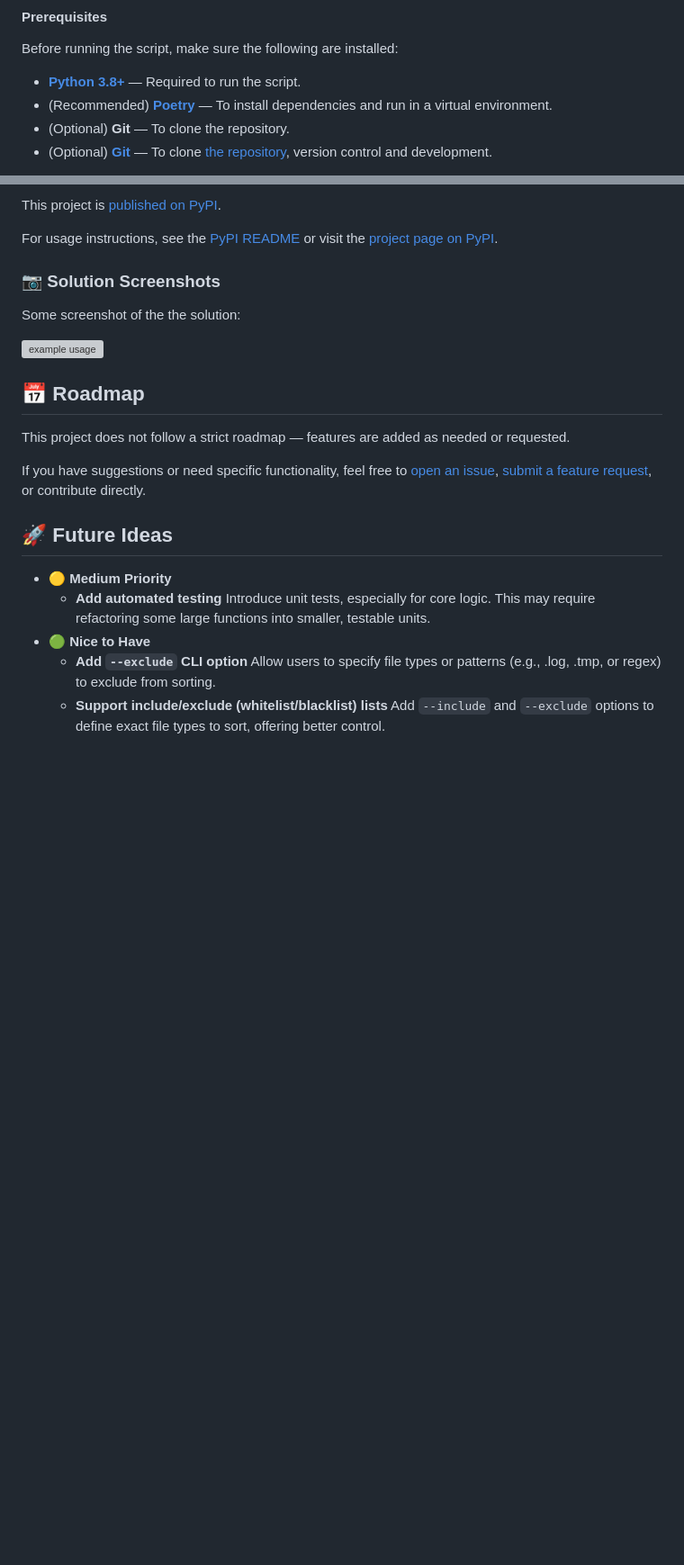
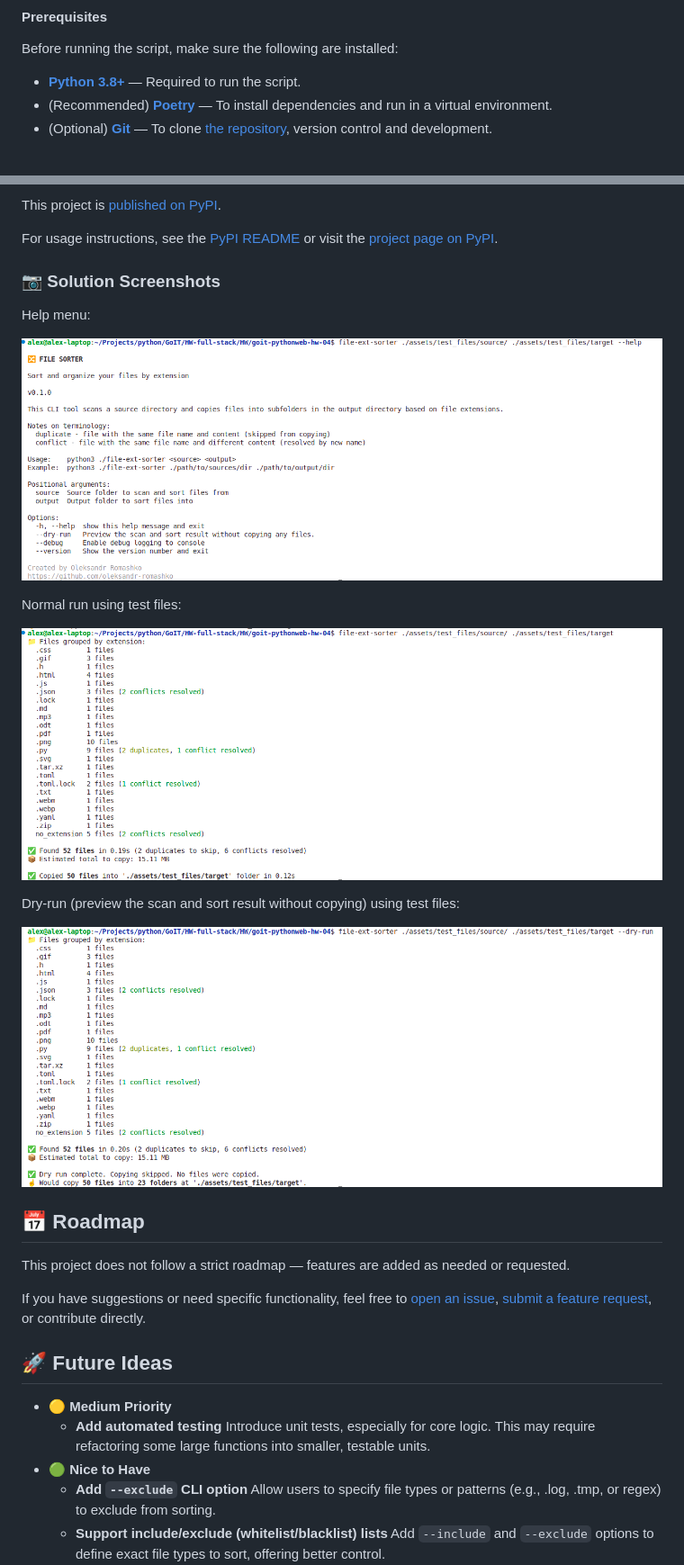
Before and after one commit to oleksandr-romashko/goit-pythonweb-hw-04, a Markdown page: README.md, 2 parts joined by grey strips. Shown at 90% size. Drawn GitHub-style; pictures changed too: assets/results/example-usage-help.png (added), assets/results/example-usage-test-files-dry-run.png (added), assets/results/example-usage-test-files.png (added); blank space fills up the shorter version; grey boxes are pictures that could not be loaded.

Commit message:
Update repo Readme

```diff
--- a/README.md
+++ b/README.md
@@ -138,7 +138,6 @@ Before running the script, make sure the following are installed:
 
 - **[Python 3.8+](https://www.python.org/downloads/)** — Required to run the script.
 - (Recommended) **[Poetry](https://python-poetry.org/)** — To install dependencies and run in a virtual environment.
-- (Optional) **Git** — To clone the repository.
 - (Optional) **[Git](https://git-scm.com/downloads)** — To clone [the repository](https://github.com/oleksandr-romashko/goit-pythonweb-hw-04), version control and development.
 * (Optional) **[VS Code](https://code.visualstudio.com/download)** or another IDE — Recommended for browsing and editing the project source code and overall development. VS Code is recommended as the project has settings and debug launch scripts specifically for VS Code.
 
@@ -231,9 +230,17 @@ For usage instructions, see the [PyPI README](./README.pypi.md) or visit the [pr
 
 ### 📷 Solution Screenshots
 
-Some screenshot of the the solution:
+Help menu:
 
-![example usage](./assets/results/example-usage.png)
+![help menu screenshot](./assets/results/example-usage-help.png)
+
+Normal run using test files:
+
+![normal run screenshot](./assets/results/example-usage-test-files.png)
+
+Dry-run (preview the scan and sort result without copying) using test files:
+
+![dry-run screenshot](./assets/results/example-usage-test-files-dry-run.png)
 
 ## 📅 Roadmap
 
```
Also changed, not shown: assets/project-showcase.png (added).
